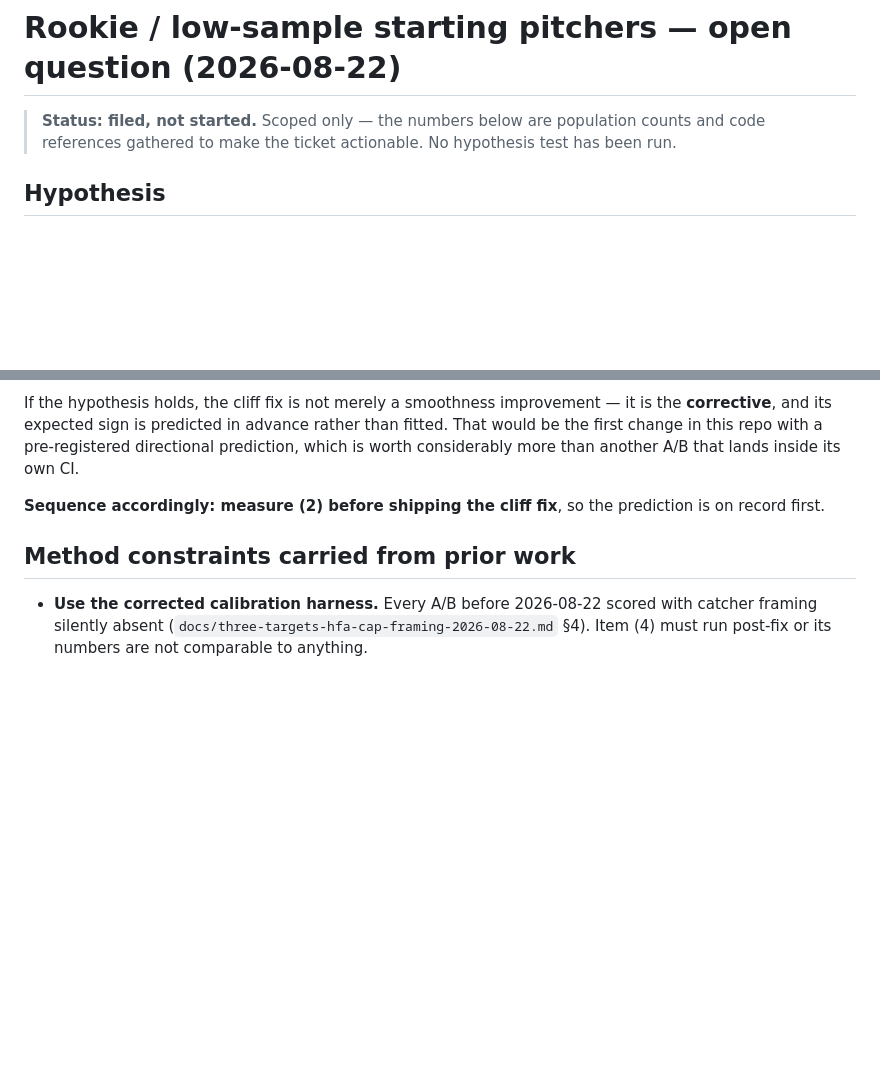
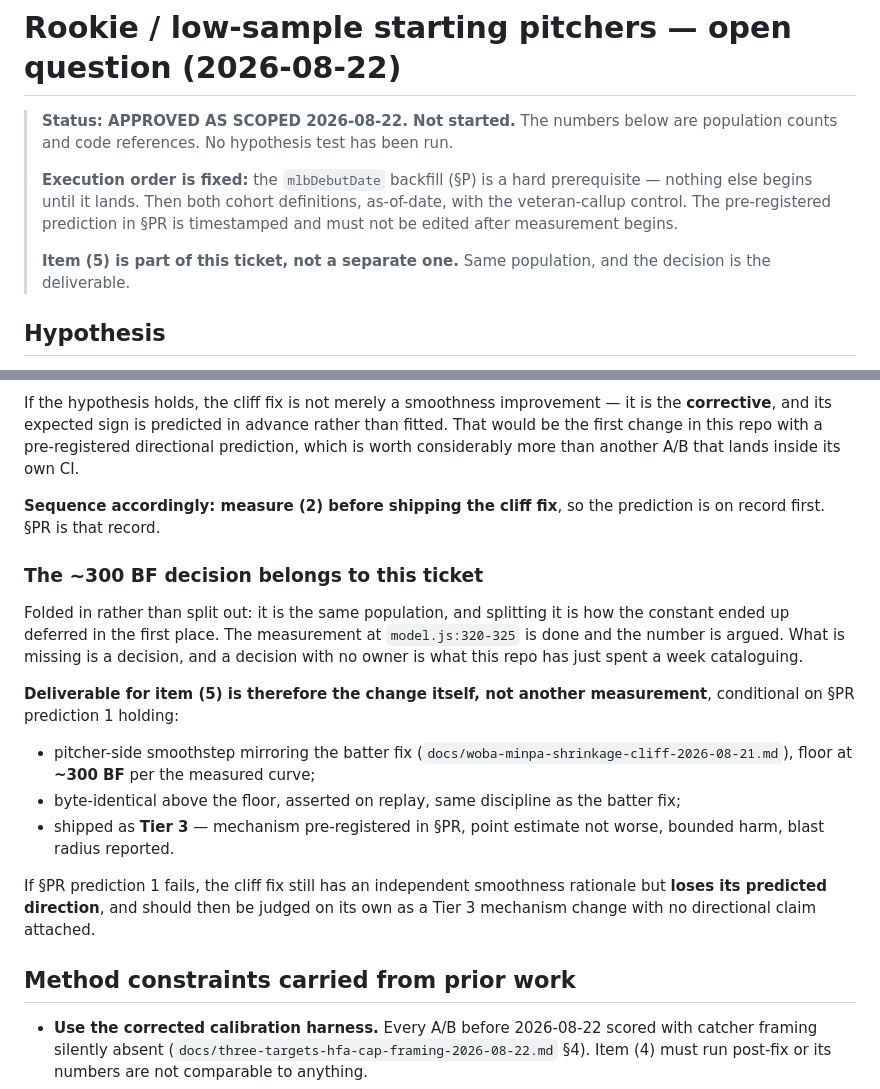
Before and after one commit to mikereagan24-sketch/mlb-analyzer, a Markdown page: mlb-analyzer/docs/rookie-low-sample-sp-open-question-2026-08-22.md, 2 parts joined by grey strips. Rendered like a GitHub page; blank space fills up the shorter version.

```diff
--- a/mlb-analyzer/docs/rookie-low-sample-sp-open-question-2026-08-22.md
+++ b/mlb-analyzer/docs/rookie-low-sample-sp-open-question-2026-08-22.md
@@ -1,8 +1,17 @@
 # Rookie / low-sample starting pitchers — open question (2026-08-22)
 
-> **Status: filed, not started.** Scoped only — the numbers below are
-> population counts and code references gathered to make the ticket
-> actionable. No hypothesis test has been run.
+> **Status: APPROVED AS SCOPED 2026-08-22. Not started.** The numbers
+> below are population counts and code references. No hypothesis test has
+> been run.
+>
+> **Execution order is fixed:** the `mlbDebutDate` backfill (§P) is a hard
+> prerequisite — nothing else begins until it lands. Then both cohort
+> definitions, as-of-date, with the veteran-callup control. The
+> pre-registered prediction in §PR is timestamped and must not be edited
+> after measurement begins.
+>
+> **Item (5) is part of this ticket, not a separate one.** Same
+> population, and the decision is the deliverable.
 
 ## Hypothesis
 
@@ -135,7 +217,31 @@ in this repo with a pre-registered directional prediction, which is
 worth considerably more than another A/B that lands inside its own CI.
 
 **Sequence accordingly: measure (2) before shipping the cliff fix**, so
-the prediction is on record first.
+the prediction is on record first. §PR is that record.
+
+### The ~300 BF decision belongs to this ticket
+
+Folded in rather than split out: it is the same population, and splitting
+it is how the constant ended up deferred in the first place. The
+measurement at `model.js:320-325` is done and the number is argued. What
+is missing is a decision, and a decision with no owner is what this repo
+has just spent a week cataloguing.
+
+**Deliverable for item (5) is therefore the change itself, not another
+measurement**, conditional on §PR prediction 1 holding:
+
+- pitcher-side smoothstep mirroring the batter fix
+  (`docs/woba-minpa-shrinkage-cliff-2026-08-21.md`), floor at
+  **~300 BF** per the measured curve;
+- byte-identical above the floor, asserted on replay, same discipline as
+  the batter fix;
+- shipped as **Tier 3** — mechanism pre-registered in §PR, point estimate
+  not worse, bounded harm, blast radius reported.
+
+If §PR prediction 1 fails, the cliff fix still has an independent
+smoothness rationale but **loses its predicted direction**, and should
+then be judged on its own as a Tier 3 mechanism change with no
+directional claim attached.
 
 ## Method constraints carried from prior work
 
```
Also changed, not shown: other parts of mlb-analyzer/docs/rookie-low-sample-sp-open-question-2026-08-22.md (+73 -0 lines).
